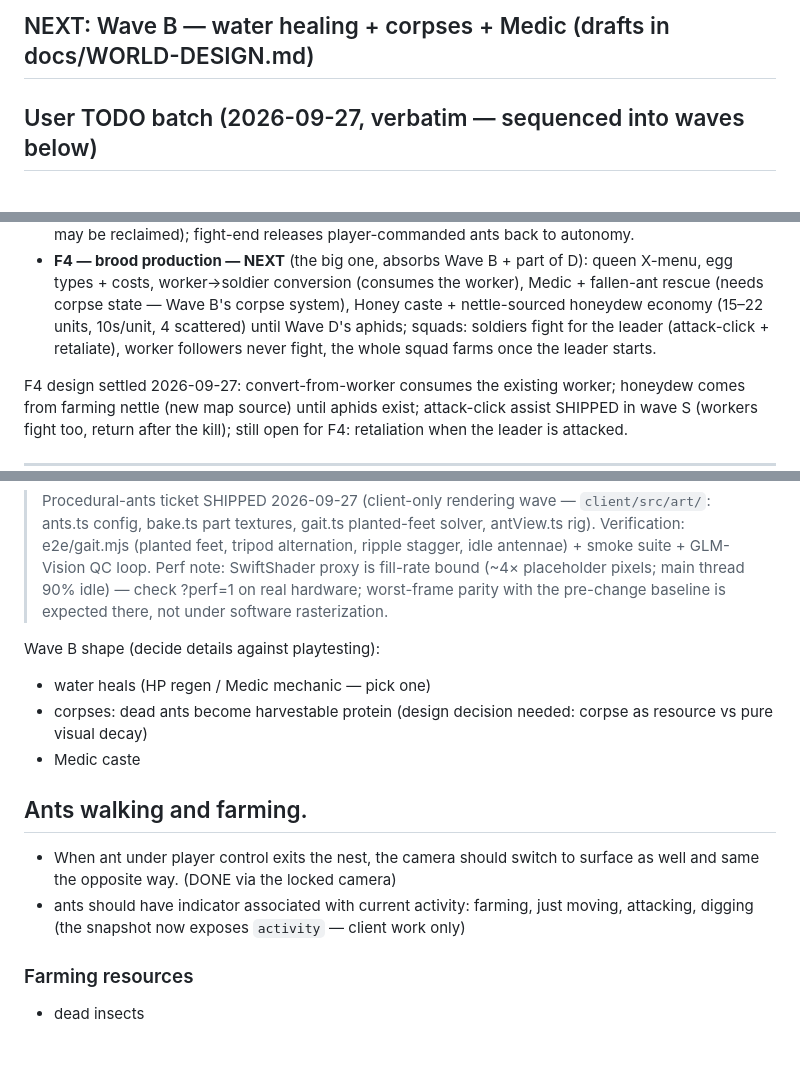
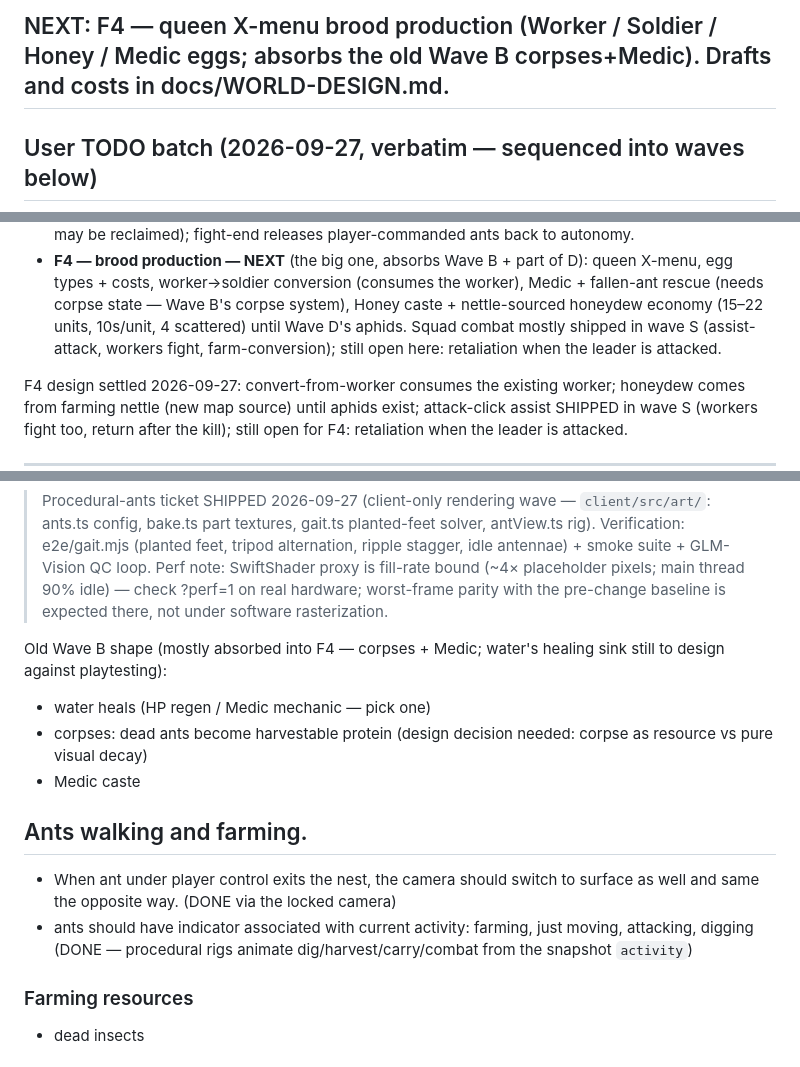
Before and after one commit to realasmo/Wars_of_Ants, a Markdown page: TODO.md, 3 parts joined by grey strips. GitHub-like rendering.

```diff
--- a/TODO.md
+++ b/TODO.md
@@ -1,4 +1,4 @@
-## NEXT: Wave B — water healing + corpses + Medic (drafts in docs/WORLD-DESIGN.md)
+## NEXT: F4 — queen X-menu brood production (Worker / Soldier / Honey / Medic eggs; absorbs the old Wave B corpses+Medic). Drafts and costs in docs/WORLD-DESIGN.md.
 
 ## User TODO batch (2026-09-27, verbatim — sequenced into waves below)
 
@@ -52,9 +52,9 @@ Agent sequencing of the batch (one ticket per wave, playtest-gated):
   queen X-menu, egg types + costs, worker→soldier conversion (consumes the
   worker), Medic + fallen-ant rescue (needs corpse state — Wave B's corpse
   system), Honey caste + nettle-sourced honeydew economy (15–22 units,
-  10s/unit, 4 scattered) until Wave D's aphids; squads: soldiers fight for
-  the leader (attack-click + retaliate), worker followers never fight, the
-  whole squad farms once the leader starts.
+  10s/unit, 4 scattered) until Wave D's aphids. Squad combat mostly
+  shipped in wave S (assist-attack, workers fight, farm-conversion);
+  still open here: retaliation when the leader is attacked.
 
 F4 design settled 2026-09-27: convert-from-worker consumes the existing
 worker; honeydew comes from farming nettle (new map source) until aphids
@@ -79,7 +79,8 @@ still open for F4: retaliation when the leader is attacked.
 > hardware; worst-frame parity with the pre-change baseline is expected
 > there, not under software rasterization.
 
-Wave B shape (decide details against playtesting):
+Old Wave B shape (mostly absorbed into F4 — corpses + Medic; water's
+healing sink still to design against playtesting):
 - water heals (HP regen / Medic mechanic — pick one)
 - corpses: dead ants become harvestable protein (design decision needed:
   corpse as resource vs pure visual decay)
@@ -87,7 +88,7 @@ Wave B shape (decide details against playtesting):
 
 ## Ants walking and farming.
  - When ant under player control exits the nest, the camera should switch to surface as well and same the opposite way. (DONE via the locked camera)
- - ants should have indicator associated with current activity: farming, just moving, attacking, digging (the snapshot now exposes `activity` — client work only)
+ - ants should have indicator associated with current activity: farming, just moving, attacking, digging (DONE — procedural rigs animate dig/harvest/carry/combat from the snapshot `activity`)
 
 ### Farming resources
  - dead insects
```
Also changed, not shown: README.md (+4 -2 lines), docs/WORLD-DESIGN.md (+6 -1 lines).
